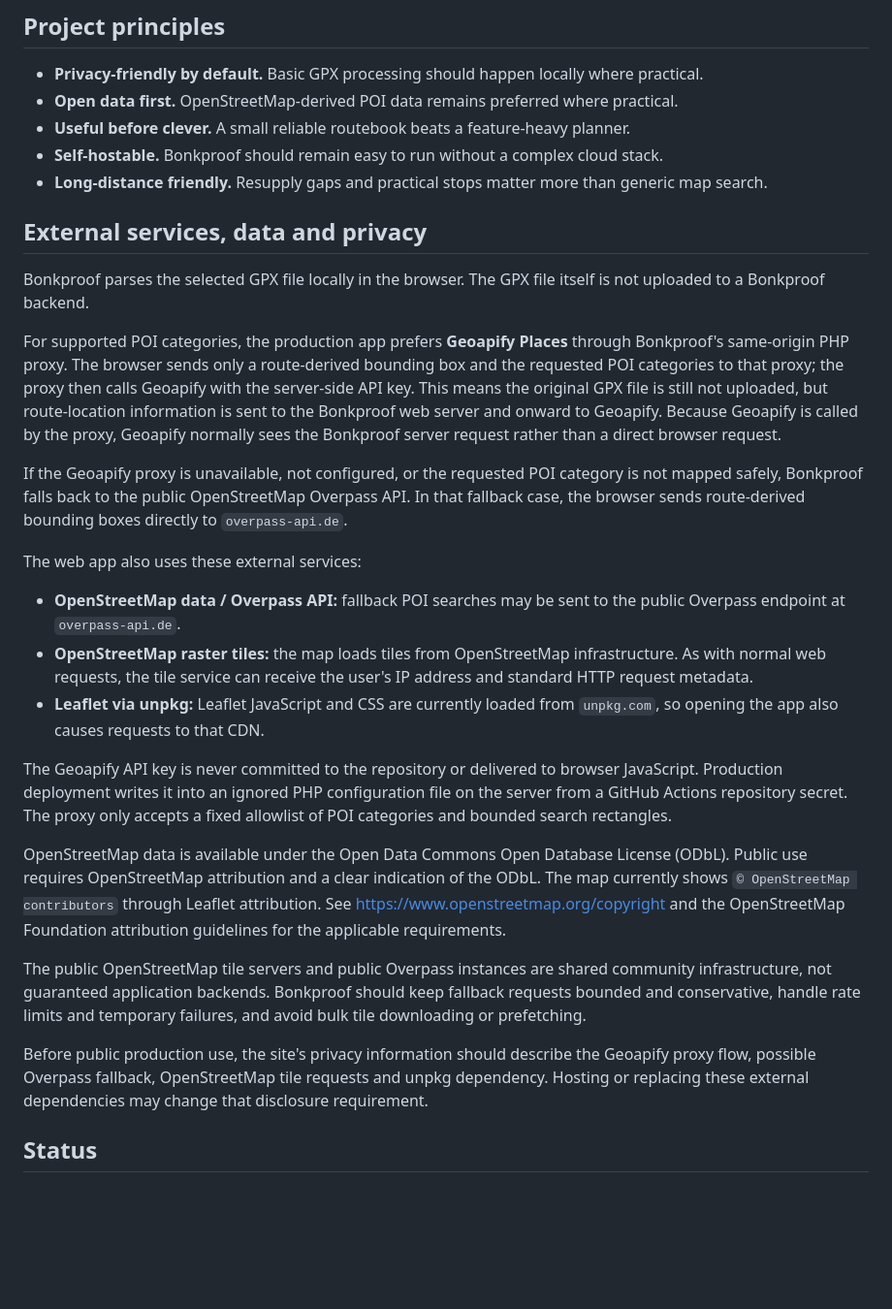
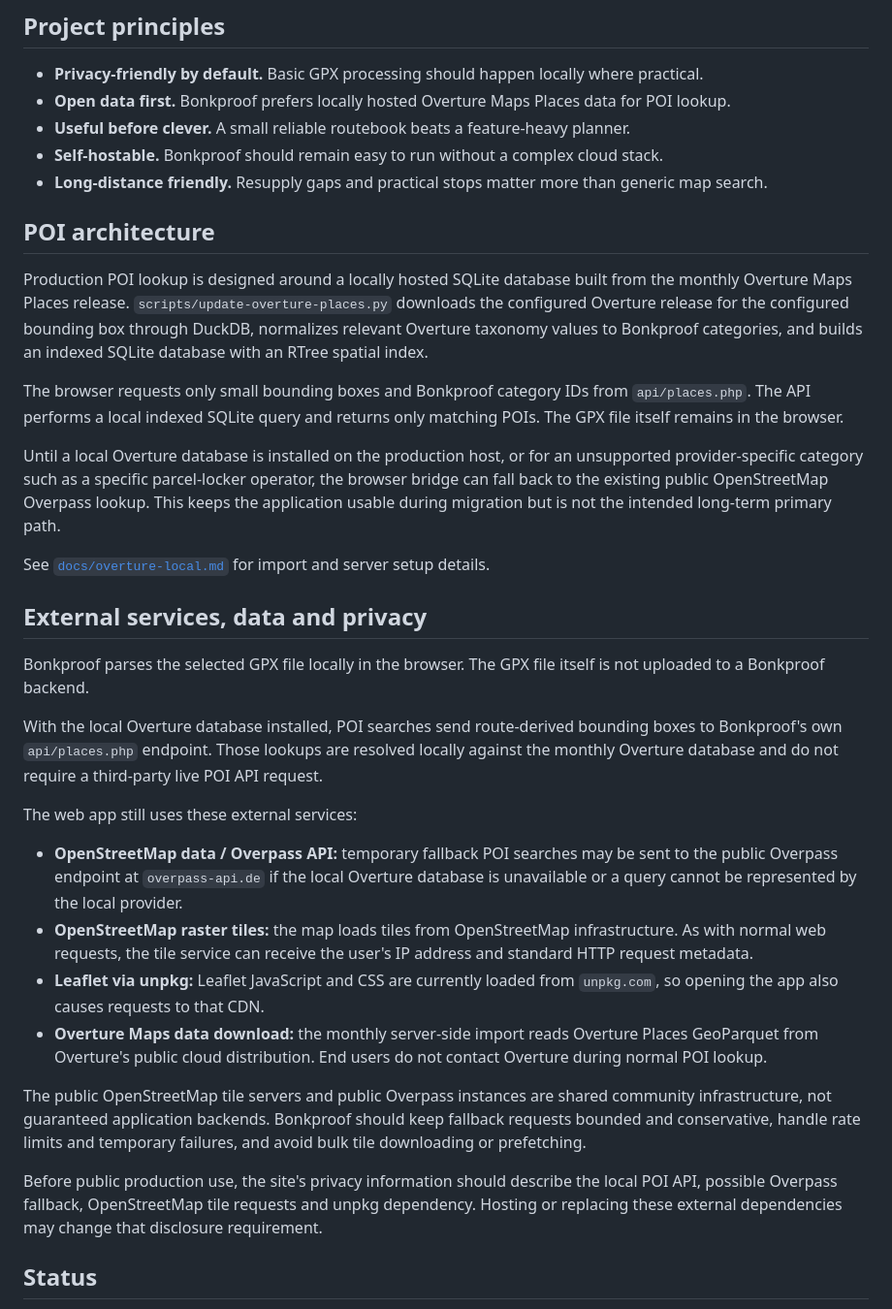
Before and after one commit to iPetrarch/Bonkproof, a Markdown page: README.md, the part around the change. Shown at 97% size. Drawn GitHub-style; blank space fills up the shorter version.

Commit message:
Document local Overture POI architecture

```diff
--- a/README.md
+++ b/README.md
@@ -34,32 +34,37 @@ Everything else comes later.
 ## Project principles
 
 - **Privacy-friendly by default.** Basic GPX processing should happen locally where practical.
-- **Open data first.** OpenStreetMap-derived POI data remains preferred where practical.
+- **Open data first.** Bonkproof prefers locally hosted Overture Maps Places data for POI lookup.
 - **Useful before clever.** A small reliable routebook beats a feature-heavy planner.
 - **Self-hostable.** Bonkproof should remain easy to run without a complex cloud stack.
 - **Long-distance friendly.** Resupply gaps and practical stops matter more than generic map search.
+
+## POI architecture
+
+Production POI lookup is designed around a locally hosted SQLite database built from the monthly Overture Maps Places release. `scripts/update-overture-places.py` downloads the configured Overture release for the configured bounding box through DuckDB, normalizes relevant Overture taxonomy values to Bonkproof categories, and builds an indexed SQLite database with an RTree spatial index.
+
+The browser requests only small bounding boxes and Bonkproof category IDs from `api/places.php`. The API performs a local indexed SQLite query and returns only matching POIs. The GPX file itself remains in the browser.
+
+Until a local Overture database is installed on the production host, or for an unsupported provider-specific category such as a specific parcel-locker operator, the browser bridge can fall back to the existing public OpenStreetMap Overpass lookup. This keeps the application usable during migration but is not the intended long-term primary path.
+
+See [`docs/overture-local.md`](docs/overture-local.md) for import and server setup details.
 
 ## External services, data and privacy
 
 Bonkproof parses the selected GPX file locally in the browser. The GPX file itself is not uploaded to a Bonkproof backend.
 
-For supported POI categories, the production app prefers **Geoapify Places** through Bonkproof's same-origin PHP proxy. The browser sends only a route-derived bounding box and the requested POI categories to that proxy; the proxy then calls Geoapify with the server-side API key. This means the original GPX file is still not uploaded, but route-location information is sent to the Bonkproof web server and onward to Geoapify. Because Geoapify is called by the proxy, Geoapify normally sees the Bonkproof server request rather than a direct browser request.
+With the local Overture database installed, POI searches send route-derived bounding boxes to Bonkproof's own `api/places.php` endpoint. Those lookups are resolved locally against the monthly Overture database and do not require a third-party live POI API request.
 
-If the Geoapify proxy is unavailable, not configured, or the requested POI category is not mapped safely, Bonkproof falls back to the public OpenStreetMap Overpass API. In that fallback case, the browser sends route-derived bounding boxes directly to `overpass-api.de`.
+The web app still uses these external services:
 
-The web app also uses these external services:
-
-- **OpenStreetMap data / Overpass API:** fallback POI searches may be sent to the public Overpass endpoint at `overpass-api.de`.
+- **OpenStreetMap data / Overpass API:** temporary fallback POI searches may be sent to the public Overpass endpoint at `overpass-api.de` if the local Overture database is unavailable or a query cannot be represented by the local provider.
 - **OpenStreetMap raster tiles:** the map loads tiles from OpenStreetMap infrastructure. As with normal web requests, the tile service can receive the user's IP address and standard HTTP request metadata.
 - **Leaflet via unpkg:** Leaflet JavaScript and CSS are currently loaded from `unpkg.com`, so opening the app also causes requests to that CDN.
-
-The Geoapify API key is never committed to the repository or delivered to browser JavaScript. Production deployment writes it into an ignored PHP configuration file on the server from a GitHub Actions repository secret. The proxy only accepts a fixed allowlist of POI categories and bounded search rectangles.
-
-OpenStreetMap data is available under the Open Data Commons Open Database License (ODbL). Public use requires OpenStreetMap attribution and a clear indication of the ODbL. The map currently shows `© OpenStreetMap contributors` through Leaflet attribution. See https://www.openstreetmap.org/copyright and the OpenStreetMap Foundation attribution guidelines for the applicable requirements.
+- **Overture Maps data download:** the monthly server-side import reads Overture Places GeoParquet from Overture's public cloud distribution. End users do not contact Overture during normal POI lookup.
 
 The public OpenStreetMap tile servers and public Overpass instances are shared community infrastructure, not guaranteed application backends. Bonkproof should keep fallback requests bounded and conservative, handle rate limits and temporary failures, and avoid bulk tile downloading or prefetching.
 
-Before public production use, the site's privacy information should describe the Geoapify proxy flow, possible Overpass fallback, OpenStreetMap tile requests and unpkg dependency. Hosting or replacing these external dependencies may change that disclosure requirement.
+Before public production use, the site's privacy information should describe the local POI API, possible Overpass fallback, OpenStreetMap tile requests and unpkg dependency. Hosting or replacing these external dependencies may change that disclosure requirement.
 
 ## Status
 
```
